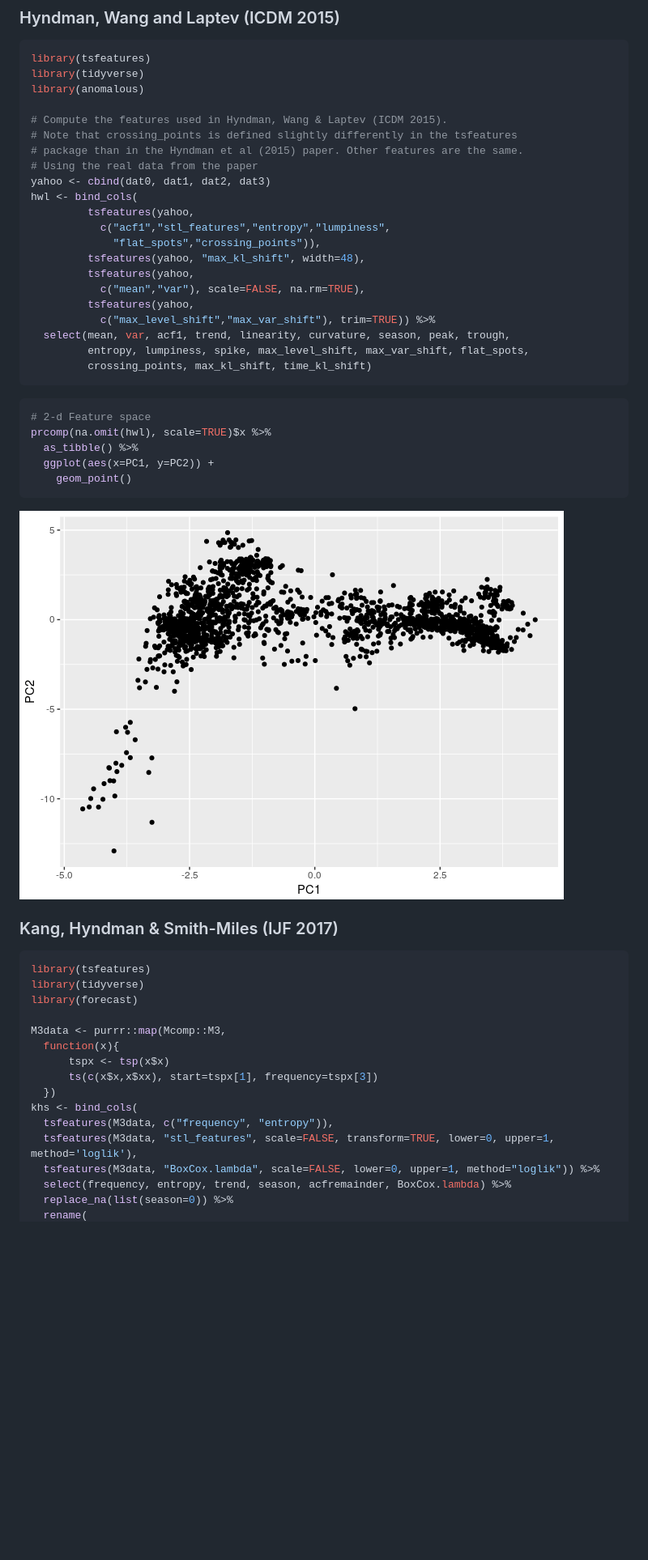
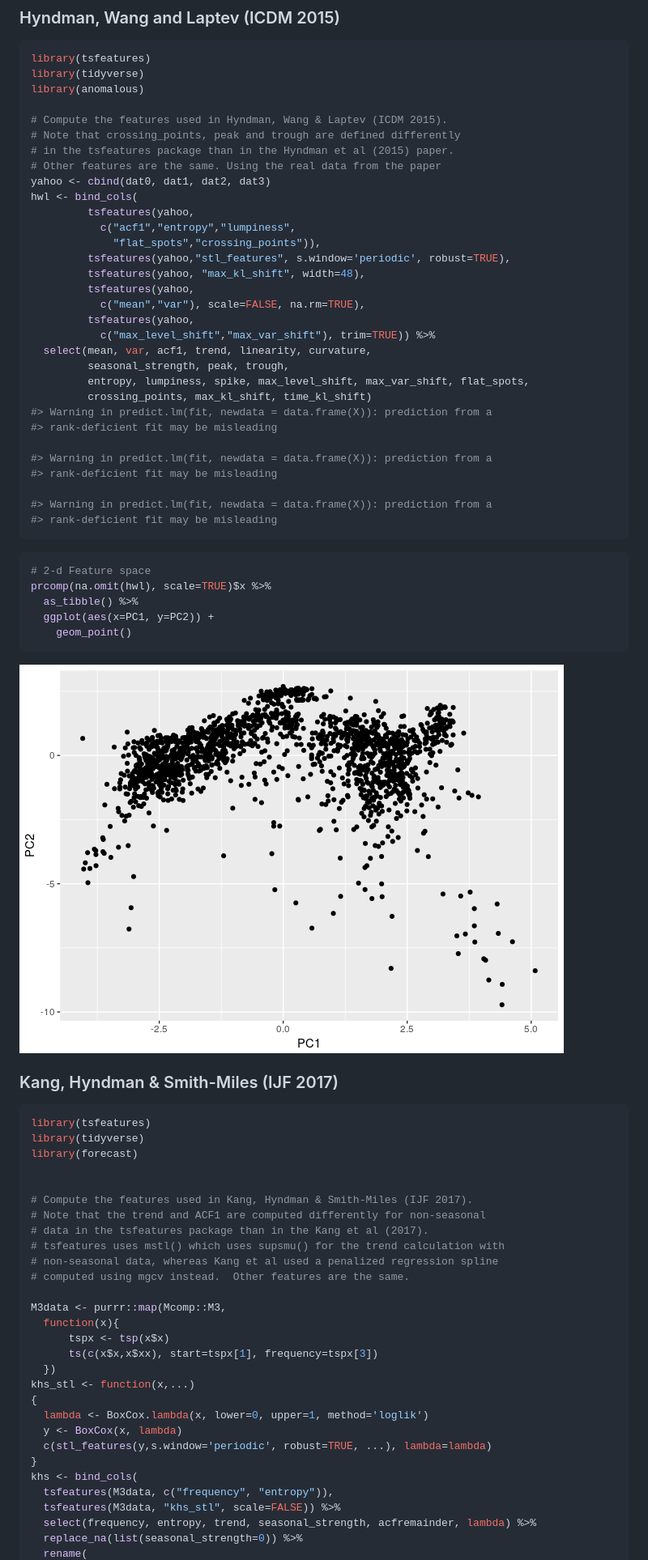
Before and after one commit to robjhyndman/tsfeatures, a Markdown page: README.md, the part around the change printed below. Shown: that part at 81% size. GitHub-like rendering; pictures changed too: READMEfigs/yahoo2-1.png; blank space fills up the shorter version.

````diff
--- a/README.md
+++ b/README.md
@@ -30,22 +30,32 @@ library(tidyverse)
 library(anomalous)
 
 # Compute the features used in Hyndman, Wang & Laptev (ICDM 2015).
-# Note that crossing_points is defined slightly differently in the tsfeatures
-# package than in the Hyndman et al (2015) paper. Other features are the same.
-# Using the real data from the paper
+# Note that crossing_points, peak and trough are defined differently
+# in the tsfeatures package than in the Hyndman et al (2015) paper.
+# Other features are the same. Using the real data from the paper
 yahoo <- cbind(dat0, dat1, dat2, dat3)
 hwl <- bind_cols(
          tsfeatures(yahoo,
-           c("acf1","stl_features","entropy","lumpiness",
+           c("acf1","entropy","lumpiness",
              "flat_spots","crossing_points")),
+         tsfeatures(yahoo,"stl_features", s.window='periodic', robust=TRUE),
          tsfeatures(yahoo, "max_kl_shift", width=48),
          tsfeatures(yahoo,
            c("mean","var"), scale=FALSE, na.rm=TRUE),
          tsfeatures(yahoo,
            c("max_level_shift","max_var_shift"), trim=TRUE)) %>%
-  select(mean, var, acf1, trend, linearity, curvature, season, peak, trough,
+  select(mean, var, acf1, trend, linearity, curvature,
+         seasonal_strength, peak, trough,
          entropy, lumpiness, spike, max_level_shift, max_var_shift, flat_spots,
          crossing_points, max_kl_shift, time_kl_shift)
+#> Warning in predict.lm(fit, newdata = data.frame(X)): prediction from a
+#> rank-deficient fit may be misleading
+
+#> Warning in predict.lm(fit, newdata = data.frame(X)): prediction from a
+#> rank-deficient fit may be misleading
+
+#> Warning in predict.lm(fit, newdata = data.frame(X)): prediction from a
+#> rank-deficient fit may be misleading
 ```
 
 ``` r
@@ -65,15 +75,28 @@ library(tsfeatures)
 library(tidyverse)
 library(forecast)
 
+
+# Compute the features used in Kang, Hyndman & Smith-Miles (IJF 2017).
+# Note that the trend and ACF1 are computed differently for non-seasonal
+# data in the tsfeatures package than in the Kang et al (2017).
+# tsfeatures uses mstl() which uses supsmu() for the trend calculation with
+# non-seasonal data, whereas Kang et al used a penalized regression spline
+# computed using mgcv instead.  Other features are the same.
+
 M3data <- purrr::map(Mcomp::M3,
   function(x){
       tspx <- tsp(x$x)
       ts(c(x$x,x$xx), start=tspx[1], frequency=tspx[3])
   })
+khs_stl <- function(x,...)
+{
+  lambda <- BoxCox.lambda(x, lower=0, upper=1, method='loglik')
+  y <- BoxCox(x, lambda)
+  c(stl_features(y,s.window='periodic', robust=TRUE, ...), lambda=lambda)
+}
 khs <- bind_cols(
   tsfeatures(M3data, c("frequency", "entropy")),
-  tsfeatures(M3data, "stl_features", scale=FALSE, transform=TRUE, lower=0, upper=1, method='loglik'),
-  tsfeatures(M3data, "BoxCox.lambda", scale=FALSE, lower=0, upper=1, method="loglik")) %>%
-  select(frequency, entropy, trend, season, acfremainder, BoxCox.lambda) %>%
-  replace_na(list(season=0)) %>%
+  tsfeatures(M3data, "khs_stl", scale=FALSE)) %>%
+  select(frequency, entropy, trend, seasonal_strength, acfremainder, lambda) %>%
+  replace_na(list(seasonal_strength=0)) %>%
   rename(
````
Also changed, not shown: other parts of README.md (+9 -6 lines), READMEfigs/ijf2017graphs-1.png, READMEfigs/ijf2017graphs-2.png, 1 other file.
